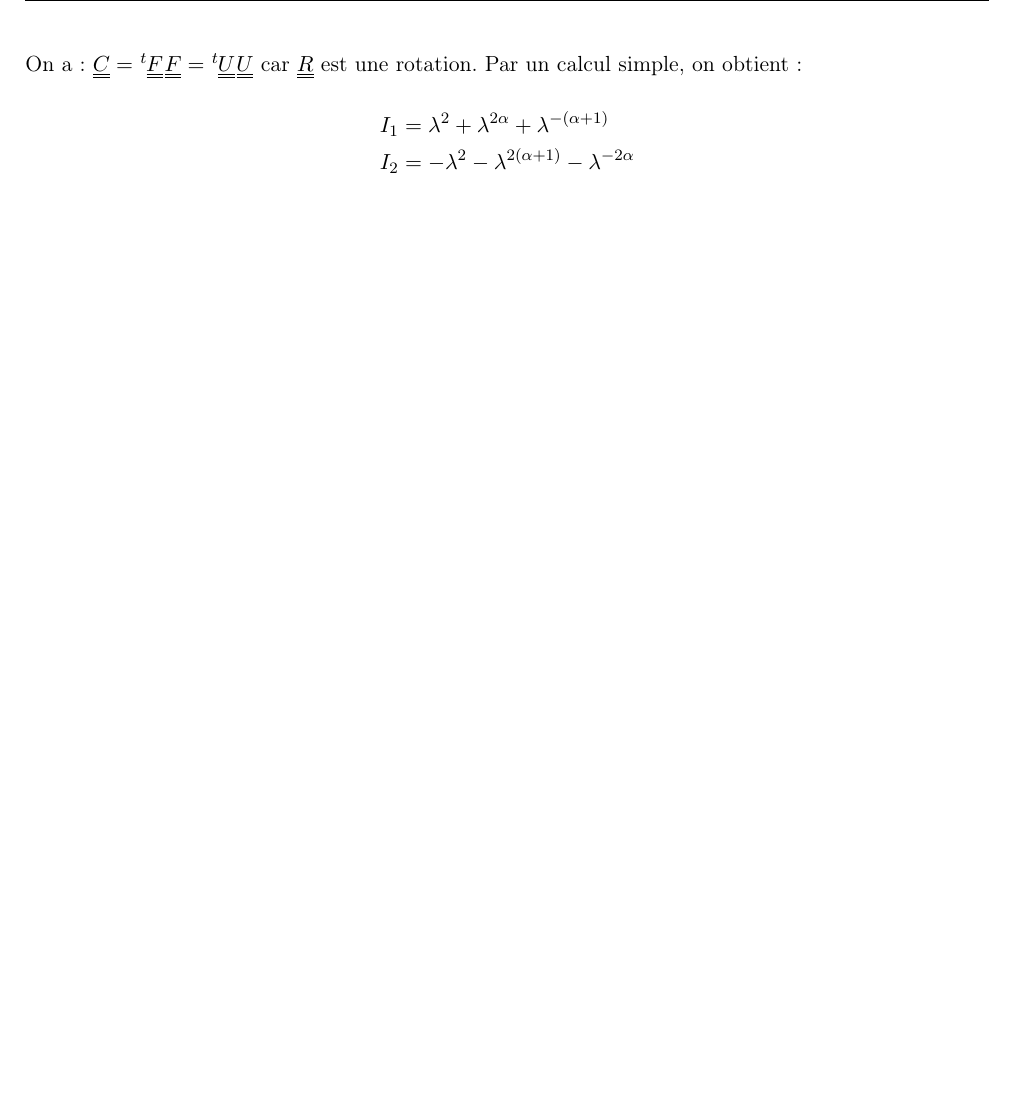
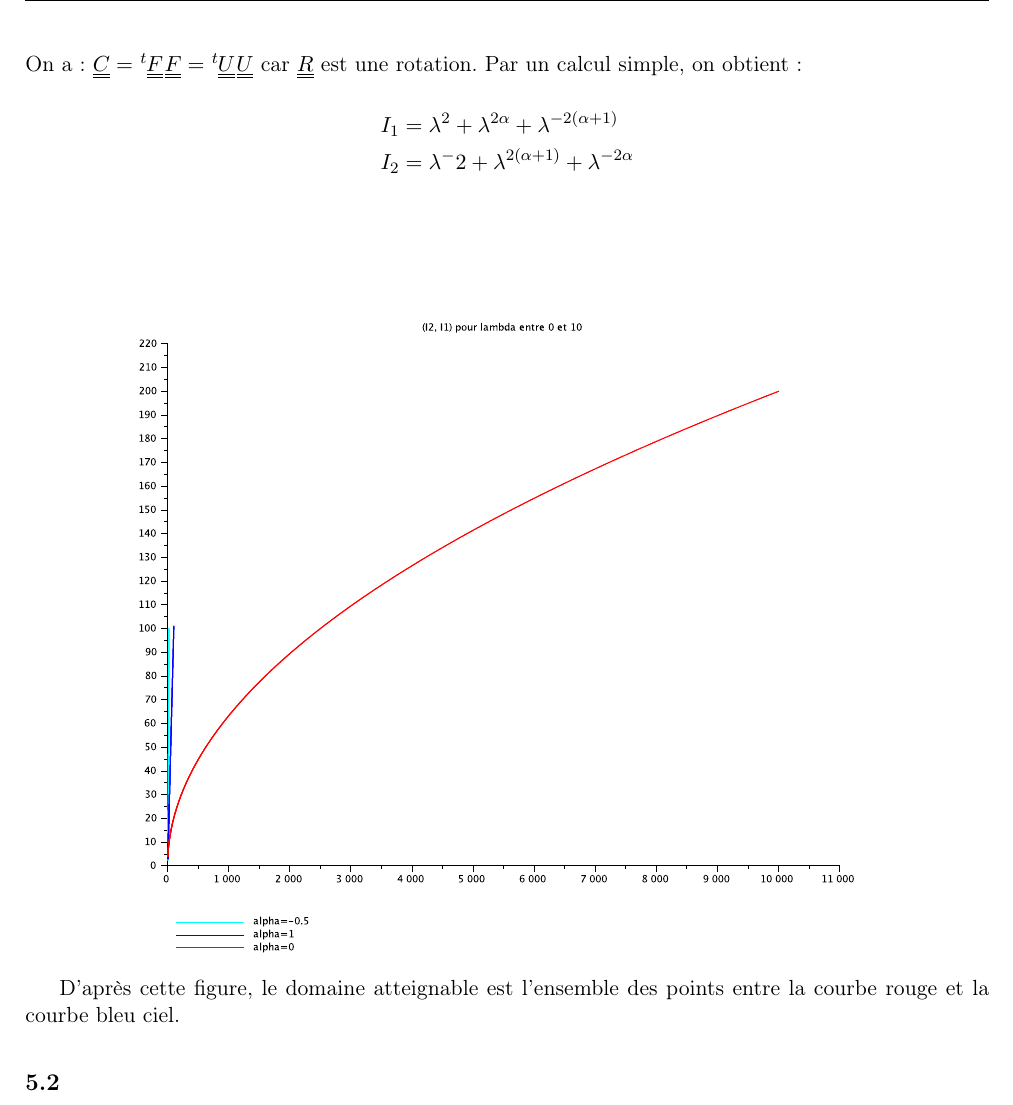
Before and after one commit to netixx/projet_meca, a LaTeX document (projet_meca.tex): part of page 7 of 7, cut so that both start at the same text, the shorter picture padded with empty space. Compiled offline with pdfLaTeX.

Commit message:
fin de la question 5.1 avec son graphe et sa conversion en pdf

```diff
--- a/projet_meca.tex
+++ b/projet_meca.tex
@@ -14,7 +14,7 @@
 \usepackage{ulem}
 %\usepackage{lastpage}
 %pour les images
-	%\usepackage[dvips, pdftex]{graphicx}
+	\usepackage[dvips, pdftex]{graphicx}
 	%\usepackage[section]{placeins}
 	%\usepackage{here}
 	%\usepackage{float}
@@ -363,9 +363,19 @@ $
 On a : $\tens{C} = \trans{\tens{F}} \tens{F} = \trans{\tens{U}} \tens{U}$ car $\tens{R}$ est une rotation.
 Par un calcul simple, on obtient :
 \begin{align*}
-I_1 &= \lambda^2 + \lambda^{2 \alpha} + \lambda^{-(\alpha +1)} \\
-I_2 &= -\lambda^2 - \lambda^{2 (\alpha+1)} - \lambda^{ -2 \alpha} \\
+I_1 &= \lambda^2 + \lambda^{2 \alpha} + \lambda^{- 2 (\alpha +1)} \\
+I_2 &= \lambda^-2 + \lambda^{2 (\alpha+1)} + \lambda^{ -2 \alpha} \\
 \end{align*}
+
+\begin{figure}[!ht]
+\centering\includegraphics[scale=0.5]{scilab/q5-1.eps}
+\label{fig:5.1}
+\end{figure}
+
+D'après cette figure, le domaine atteignable est l'ensemble des points entre la courbe rouge et la courbe bleu ciel.
+
+\subsection{}
+
 
 %appendice éventuel
 %\clearpage
```
Also changed, not shown: scilab/q5-1.eps (added), 2 other files.
